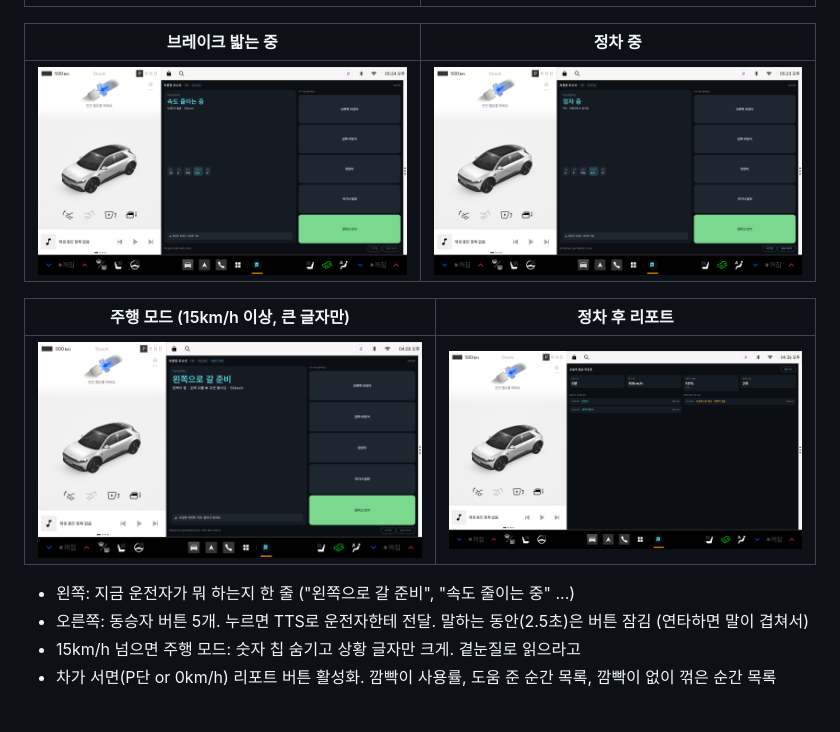
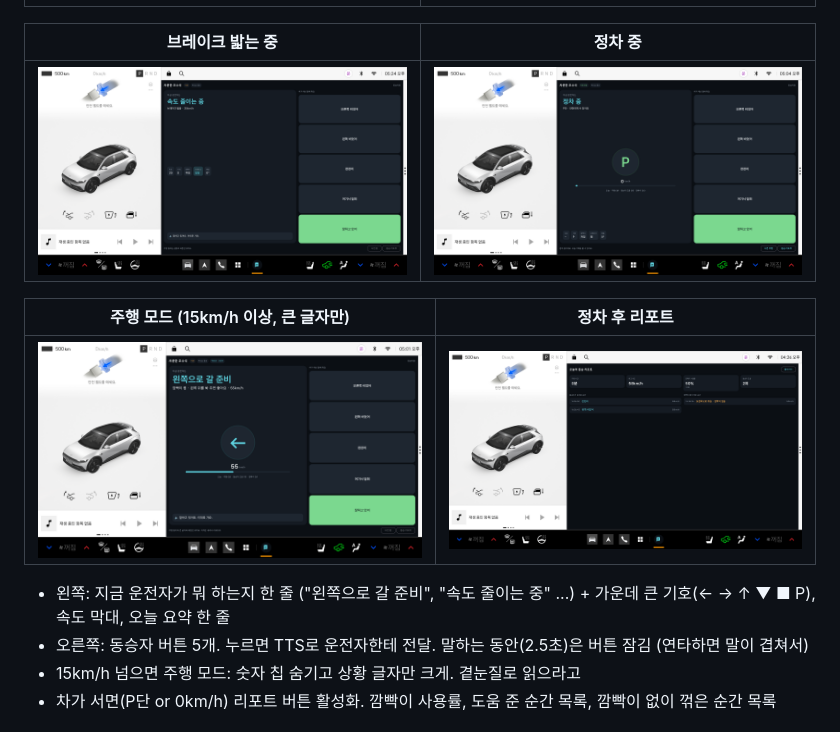
Before and after one commit to ojnoeggnoow/calmseat, a Markdown page: README.md, the part around the change. Rendered like a GitHub page; pictures changed too: docs/screenshots/04_parked.png, docs/screenshots/06_driving_mode.png.

```diff
--- a/README.md
+++ b/README.md
@@ -22,7 +22,7 @@ Pleos Connect Emulator v2.1 에서 찍은 화면 (오른쪽이 이 앱)
 |---|---|
 | ![](docs/screenshots/06_driving_mode.png) | ![](docs/screenshots/05_report.png) |
 
-- 왼쪽: 지금 운전자가 뭐 하는지 한 줄 ("왼쪽으로 갈 준비", "속도 줄이는 중" ...)
+- 왼쪽: 지금 운전자가 뭐 하는지 한 줄 ("왼쪽으로 갈 준비", "속도 줄이는 중" ...) + 가운데 큰 기호(← → ↑ ▼ ■ P), 속도 막대, 오늘 요약 한 줄
 - 오른쪽: 동승자 버튼 5개. 누르면 TTS로 운전자한테 전달. 말하는 동안(2.5초)은 버튼 잠김 (연타하면 말이 겹쳐서)
 - 15km/h 넘으면 주행 모드: 숫자 칩 숨기고 상황 글자만 크게. 곁눈질로 읽으라고
 - 차가 서면(P단 or 0km/h) 리포트 버튼 활성화. 깜빡이 사용률, 도움 준 순간 목록, 깜빡이 없이 꺾은 순간 목록
```
Also changed, not shown: 3 other files.
